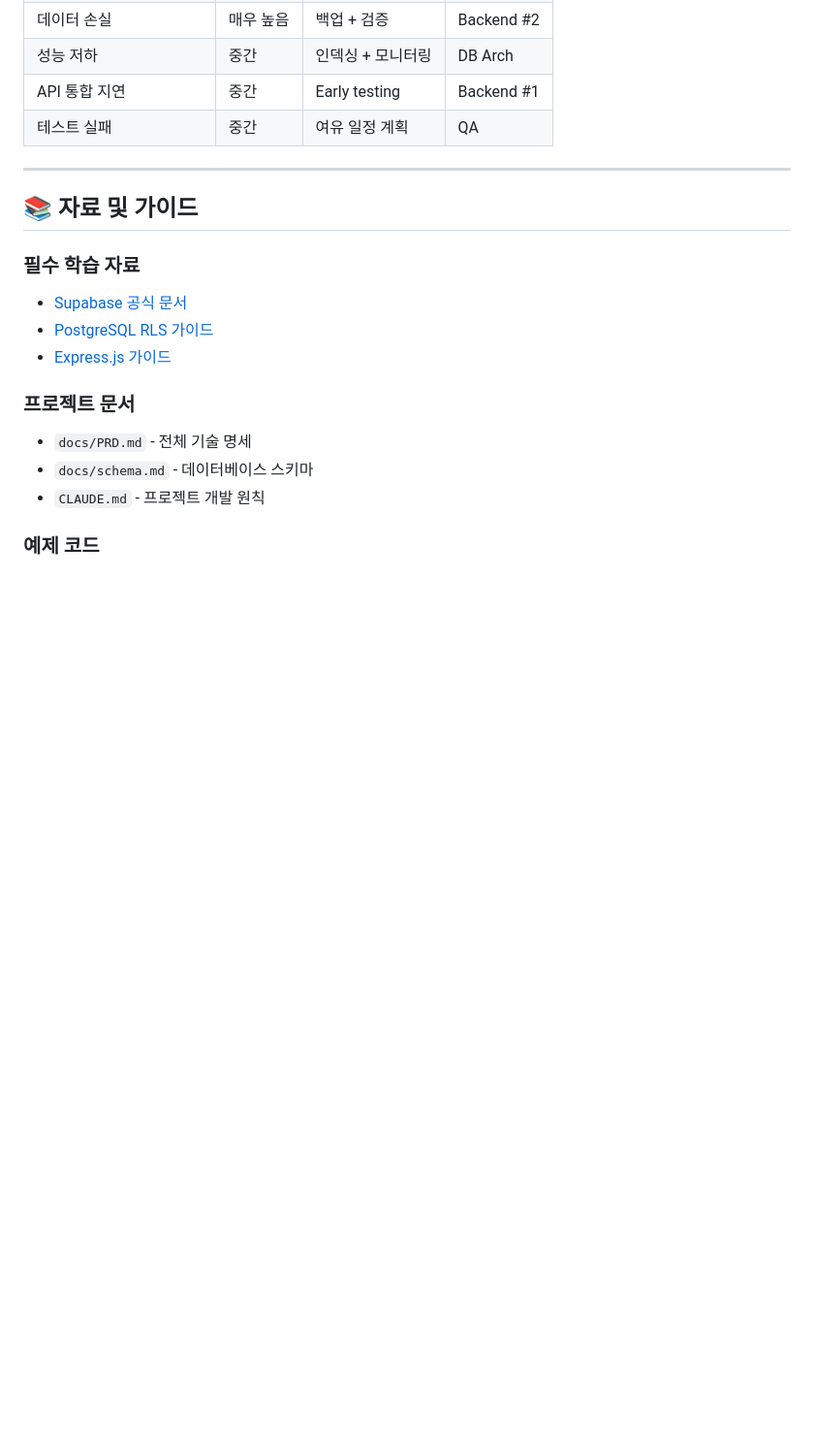
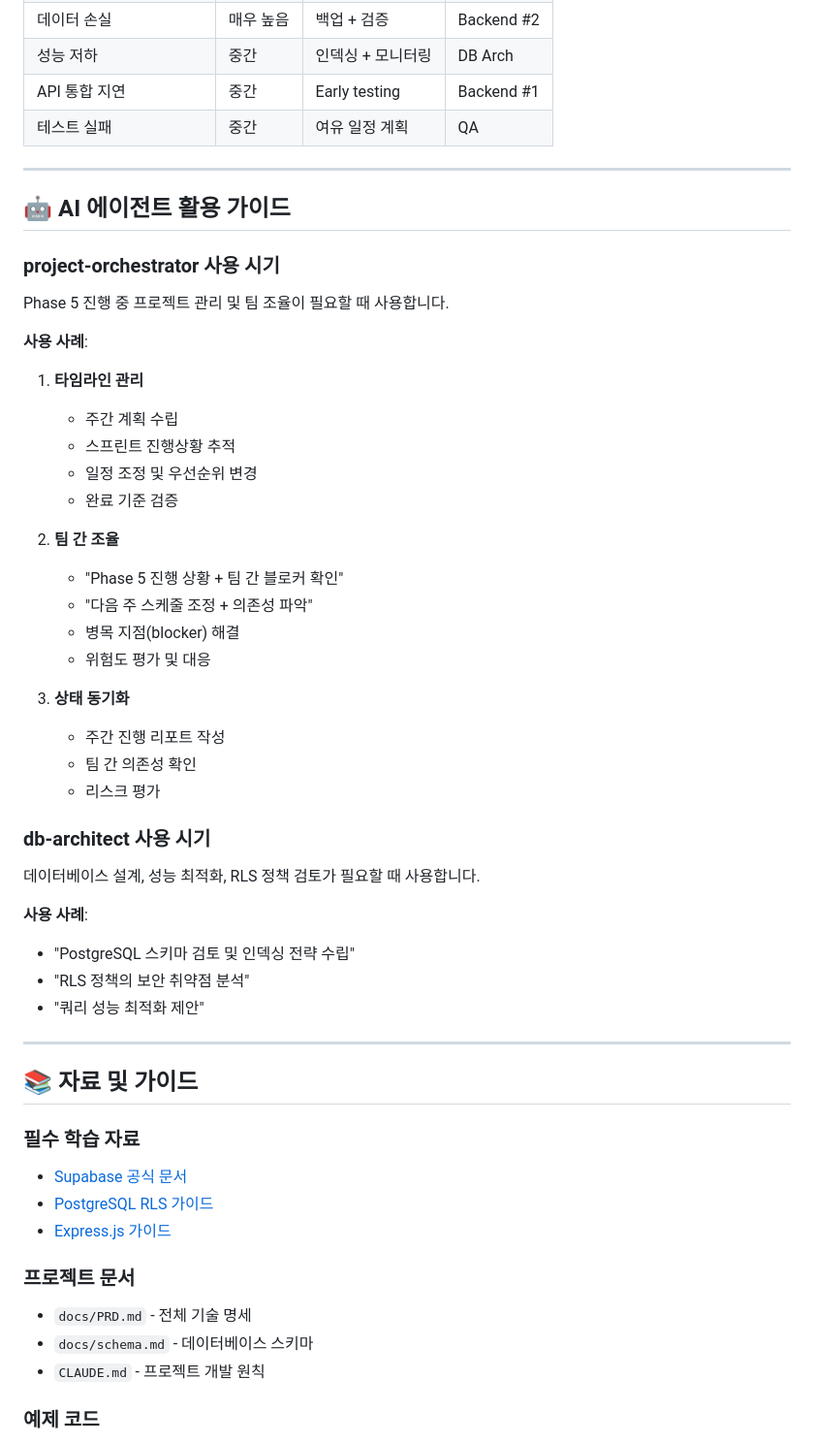
Before and after one commit to faeqsu10/Sentimind, a Markdown page: TEAM_GUIDE.md, the part around one of its changes. Shown at 97% size. GitHub-like rendering; blank space fills up the shorter version.

Commit message:
chore(config): 프로젝트 에이전트 통합 (project-orchestrator)
- project-manager + project-coordinator를 project-orchestrator로 통합
- TEAM_GUIDE.md에 "AI 에이전트 활용 가이드" 섹션 추가
- PM 역할에 에이전트 활용 명시 (자동화된 상태 추적)
- project-orchestrator: 타임라인 + 팀 조율 담당
- db-architect: Supabase 설계 담당

Co-Authored-By: Claude Haiku 4.5 <noreply@anthropic.com>

```diff
--- a/TEAM_GUIDE.md
+++ b/TEAM_GUIDE.md
@@ -336,6 +341,42 @@ Thu-Fri: 버그 수정 + 성능 최적화
 
 ---
 
+## 🤖 AI 에이전트 활용 가이드
+
+### project-orchestrator 사용 시기
+
+Phase 5 진행 중 프로젝트 관리 및 팀 조율이 필요할 때 사용합니다.
+
+**사용 사례**:
+
+1. **타임라인 관리**
+   - 주간 계획 수립
+   - 스프린트 진행상황 추적
+   - 일정 조정 및 우선순위 변경
+   - 완료 기준 검증
+
+2. **팀 간 조율**
+   - "Phase 5 진행 상황 + 팀 간 블로커 확인"
+   - "다음 주 스케줄 조정 + 의존성 파악"
+   - 병목 지점(blocker) 해결
+   - 위험도 평가 및 대응
+
+3. **상태 동기화**
+   - 주간 진행 리포트 작성
+   - 팀 간 의존성 확인
+   - 리스크 평가
+
+### db-architect 사용 시기
+
+데이터베이스 설계, 성능 최적화, RLS 정책 검토가 필요할 때 사용합니다.
+
+**사용 사례**:
+- "PostgreSQL 스키마 검토 및 인덱싱 전략 수립"
+- "RLS 정책의 보안 취약점 분석"
+- "쿼리 성능 최적화 제안"
+
+---
+
 ## 📚 자료 및 가이드
 
 ### 필수 학습 자료
```
Also changed, not shown: other parts of TEAM_GUIDE.md (+7 -2 lines).
